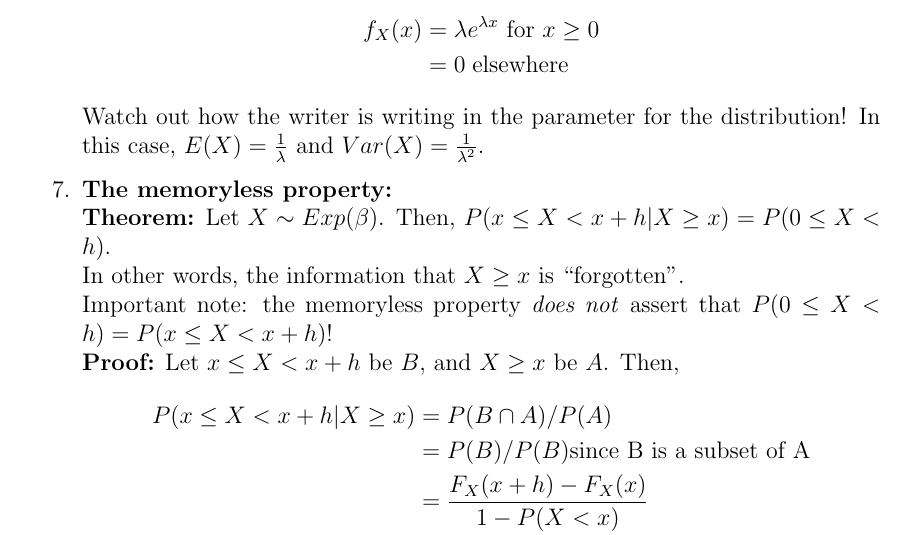
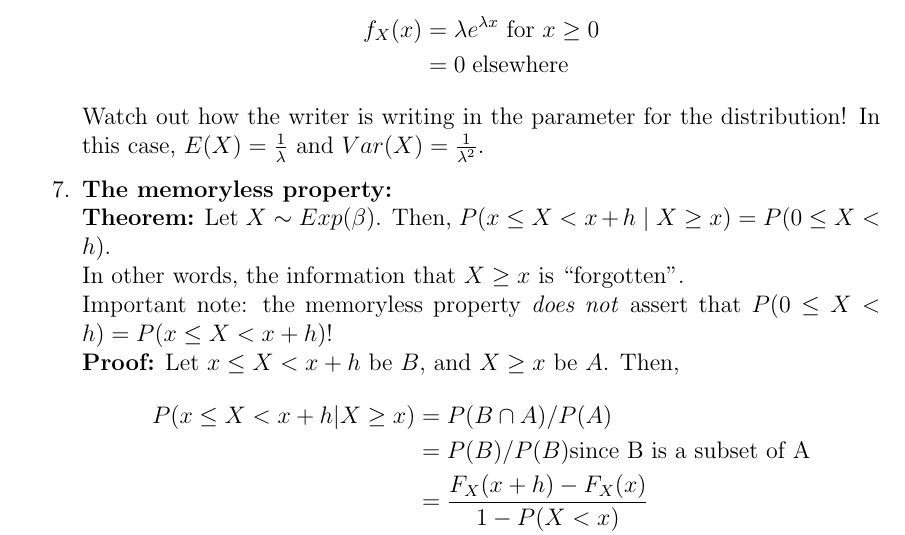
Before and after one commit to ryanordille/m323w12, a LaTeX document (inclass.tex): part of page 25 of 58, cut so that both start at the same text. Compiled offline with pdfLaTeX.

Commit message:
fo'mattin'

```diff
--- a/inclass.tex
+++ b/inclass.tex
@@ -774,7 +774,7 @@ The distribution is equal to $0$ elsewhere.
         \end{align*}
         Watch out how the writer is writing in the parameter for the distribution! In this case, $E(X) = \frac{1}{\lambda}$ and $Var(X) = \frac{1}{\lambda^2}$.
     \item \textbf{The memoryless property:} \\
-        \textbf{Theorem:} Let $X \sim Exp(\beta)$. Then, $P(x \leq X < x+h | X \geq x) = P(0 \leq X < h)$. \\
+        \textbf{Theorem:} Let $X \sim Exp(\beta)$. Then, $P(x \leq X < x+h \; | \; X \geq x) = P(0 \leq X < h)$. \\
         In other words, the information that $X \geq x$ is ``forgotten". \\
         Important note: the memoryless property \emph{does not} assert that $P(0 \leq X < h) = P(x \leq X < x+h)$! \\
         \textbf{Proof:} Let $x \leq X < x+h$ be $B$, and $X \geq x$ be $A$. Then,
```
Also changed, not shown: inclass.pdf.
